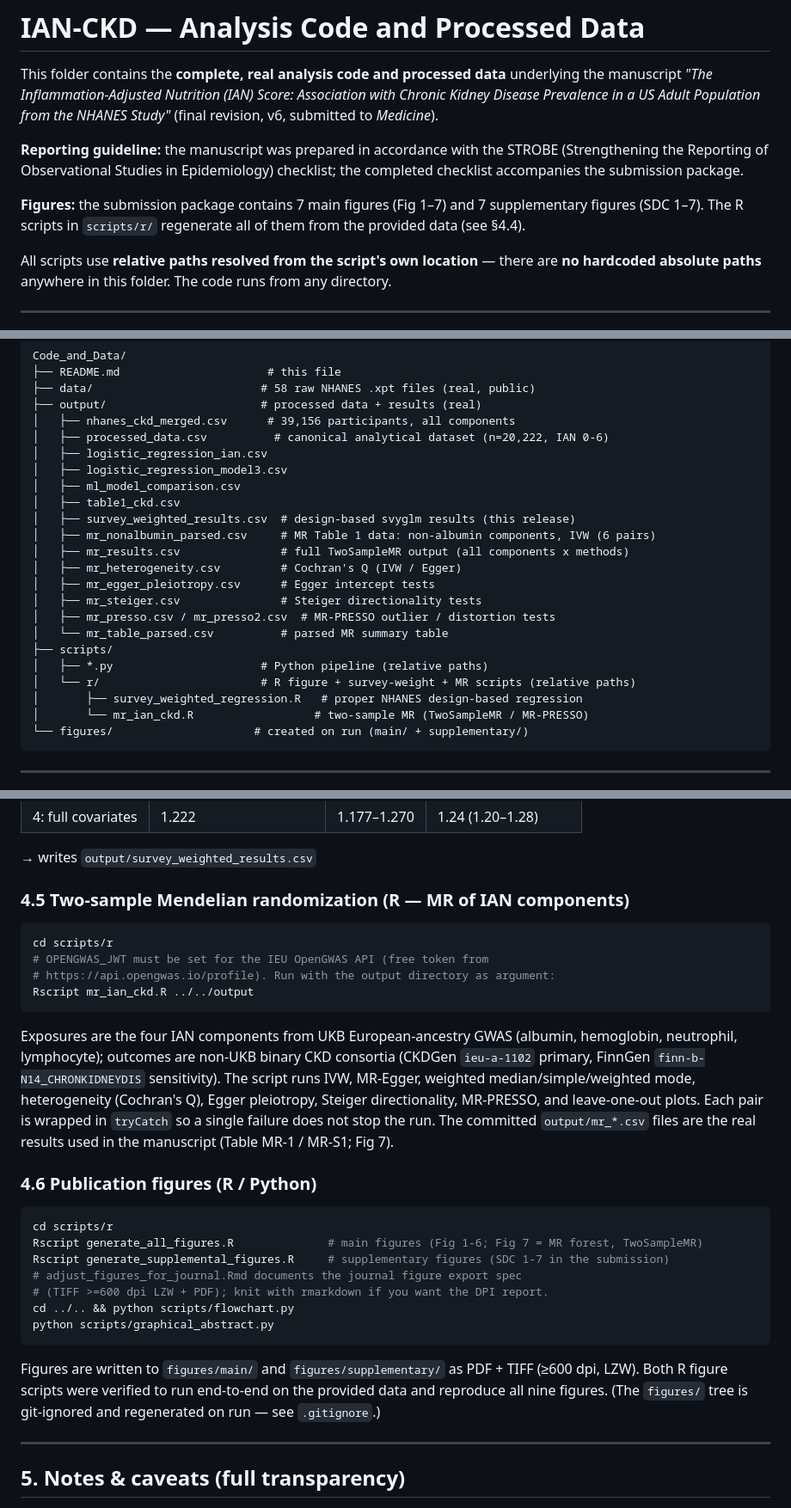
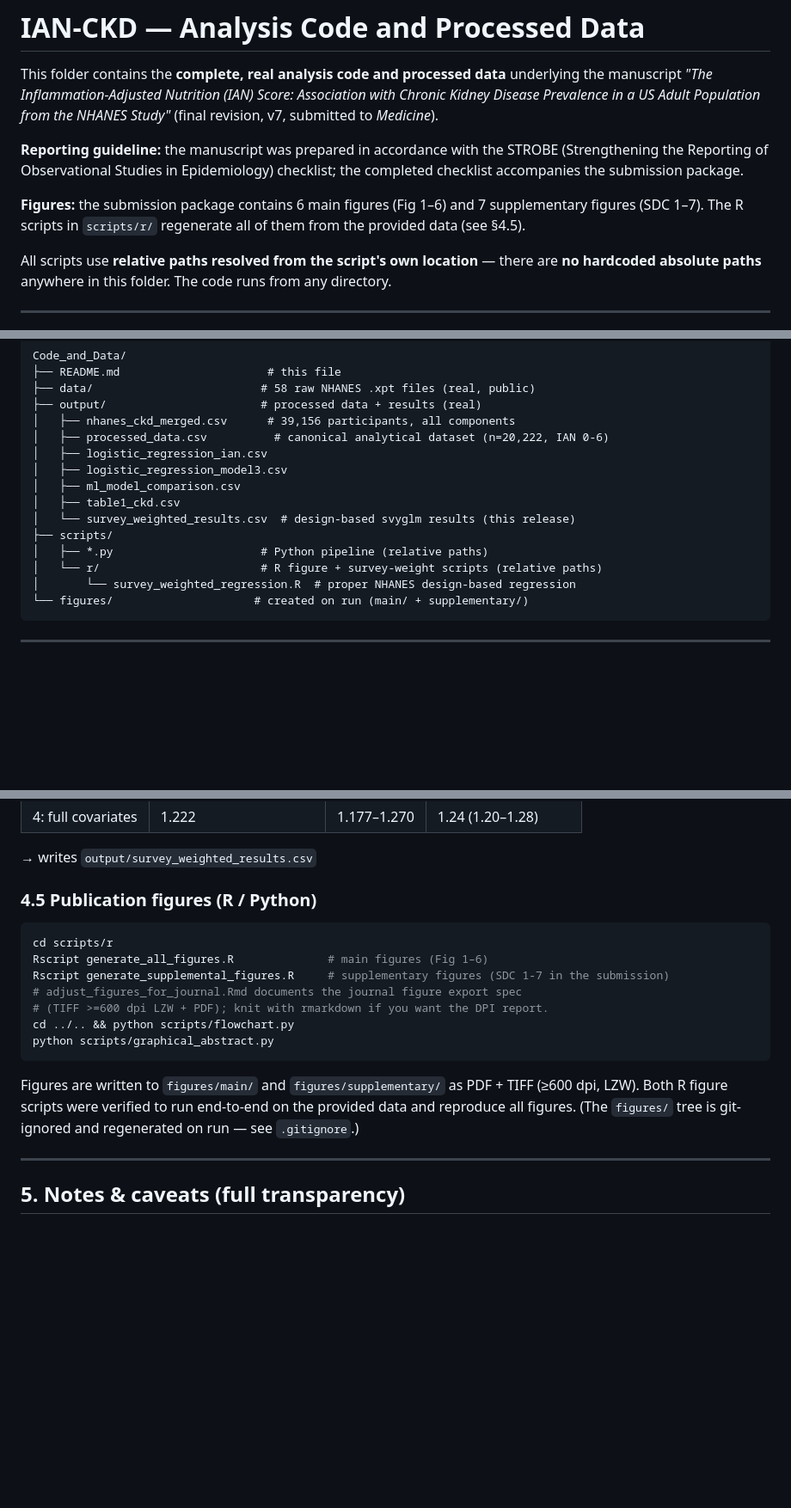
Before and after one commit to zhanghu1206/ian-ckd-nhanes-study, a Markdown page: README.md, 3 parts joined by grey strips. Shown at 86% size. GitHub-like rendering; blank space fills up the shorter version.

Commit message:
Remove Mendelian-randomization references from README (revert to pre-MR state)

````diff
--- a/README.md
+++ b/README.md
@@ -2,16 +2,16 @@
 
 This folder contains the **complete, real analysis code and processed data** underlying the
 manuscript *"The Inflammation-Adjusted Nutrition (IAN) Score: Association with Chronic Kidney
-Disease Prevalence in a US Adult Population from the NHANES Study"* (final revision, v6,
+Disease Prevalence in a US Adult Population from the NHANES Study"* (final revision, v7,
 submitted to *Medicine*).
 
 **Reporting guideline:** the manuscript was prepared in accordance with the STROBE
 (Strengthening the Reporting of Observational Studies in Epidemiology) checklist; the
 completed checklist accompanies the submission package.
 
-**Figures:** the submission package contains 7 main figures (Fig 1–7) and 7 supplementary
+**Figures:** the submission package contains 6 main figures (Fig 1–6) and 7 supplementary
 figures (SDC 1–7). The R scripts in `scripts/r/` regenerate all of them from the provided data
-(see §4.4).
+(see §4.5).
 
 All scripts use **relative paths resolved from the script's own location** — there are **no
 hardcoded absolute paths** anywhere in this folder. The code runs from any directory.
@@ -44,19 +44,11 @@ Code_and_Data/
 │   ├── logistic_regression_model3.csv
 │   ├── ml_model_comparison.csv
 │   ├── table1_ckd.csv
-│   ├── survey_weighted_results.csv  # design-based svyglm results (this release)
-│   ├── mr_nonalbumin_parsed.csv     # MR Table 1 data: non-albumin components, IVW (6 pairs)
-│   ├── mr_results.csv               # full TwoSampleMR output (all components x methods)
-│   ├── mr_heterogeneity.csv         # Cochran's Q (IVW / Egger)
-│   ├── mr_egger_pleiotropy.csv      # Egger intercept tests
-│   ├── mr_steiger.csv               # Steiger directionality tests
-│   ├── mr_presso.csv / mr_presso2.csv  # MR-PRESSO outlier / distortion tests
-│   └── mr_table_parsed.csv          # parsed MR summary table
+│   └── survey_weighted_results.csv  # design-based svyglm results (this release)
 ├── scripts/
 │   ├── *.py                      # Python pipeline (relative paths)
-│   └── r/                        # R figure + survey-weight + MR scripts (relative paths)
-│       ├── survey_weighted_regression.R   # proper NHANES design-based regression
-│       └── mr_ian_ckd.R                  # two-sample MR (TwoSampleMR / MR-PRESSO)
+│   └── r/                        # R figure + survey-weight scripts (relative paths)
+│       └── survey_weighted_regression.R  # proper NHANES design-based regression
 └── figures/                     # created on run (main/ + supplementary/)
 ```
 
@@ -119,26 +111,10 @@ reverse-coded hemoglobin/albumin), builds a correct `svydesign` object
 
 → writes `output/survey_weighted_results.csv`
 
-### 4.5 Two-sample Mendelian randomization (R — MR of IAN components)
+### 4.5 Publication figures (R / Python)
 ```bash
 cd scripts/r
-# OPENGWAS_JWT must be set for the IEU OpenGWAS API (free token from
-# https://api.opengwas.io/profile). Run with the output directory as argument:
-Rscript mr_ian_ckd.R ../../output
-```
-Exposures are the four IAN components from UKB European-ancestry GWAS
-(albumin, hemoglobin, neutrophil, lymphocyte); outcomes are non-UKB binary CKD
-consortia (CKDGen `ieu-a-1102` primary, FinnGen `finn-b-N14_CHRONKIDNEYDIS`
-sensitivity). The script runs IVW, MR-Egger, weighted median/simple/weighted
-mode, heterogeneity (Cochran's Q), Egger pleiotropy, Steiger directionality,
-MR-PRESSO, and leave-one-out plots. Each pair is wrapped in `tryCatch` so a
-single failure does not stop the run. The committed `output/mr_*.csv` files are
-the real results used in the manuscript (Table MR-1 / MR-S1; Fig 7).
-
-### 4.6 Publication figures (R / Python)
-```bash
-cd scripts/r
-Rscript generate_all_figures.R              # main figures (Fig 1-6; Fig 7 = MR forest, TwoSampleMR)
+Rscript generate_all_figures.R              # main figures (Fig 1–6)
 Rscript generate_supplemental_figures.R     # supplementary figures (SDC 1-7 in the submission)
 # adjust_figures_for_journal.Rmd documents the journal figure export spec
 # (TIFF >=600 dpi LZW + PDF); knit with rmarkdown if you want the DPI report.
@@ -147,7 +123,7 @@ python scripts/graphical_abstract.py
 ```
 Figures are written to `figures/main/` and `figures/supplementary/` as PDF + TIFF (≥600 dpi, LZW).
 Both R figure scripts were verified to run end-to-end on the provided data and
-reproduce all nine figures. (The `figures/` tree is git-ignored and regenerated
+reproduce all figures. (The `figures/` tree is git-ignored and regenerated
 on run — see `.gitignore`.)
 
 ---
````
